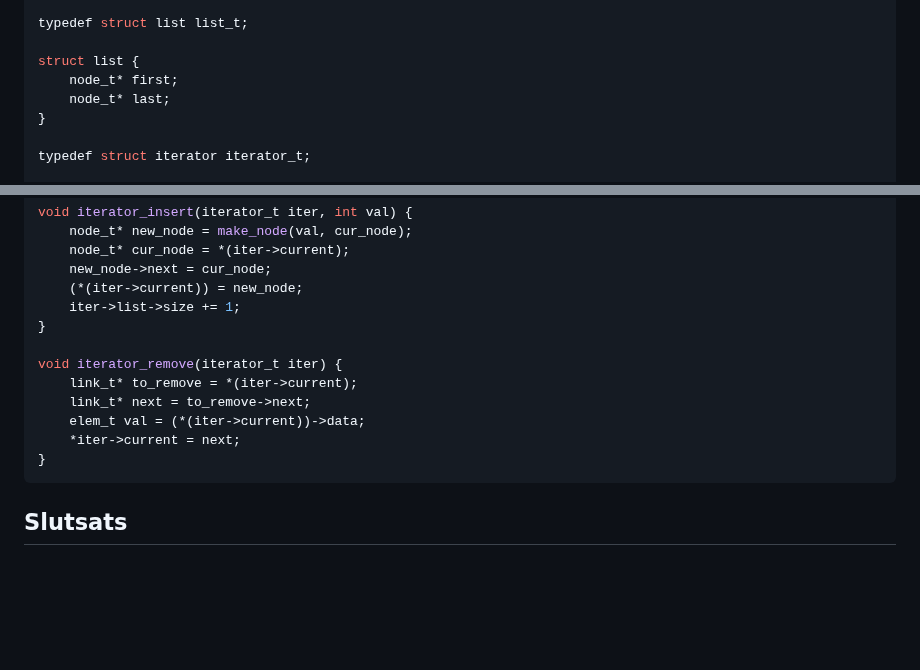
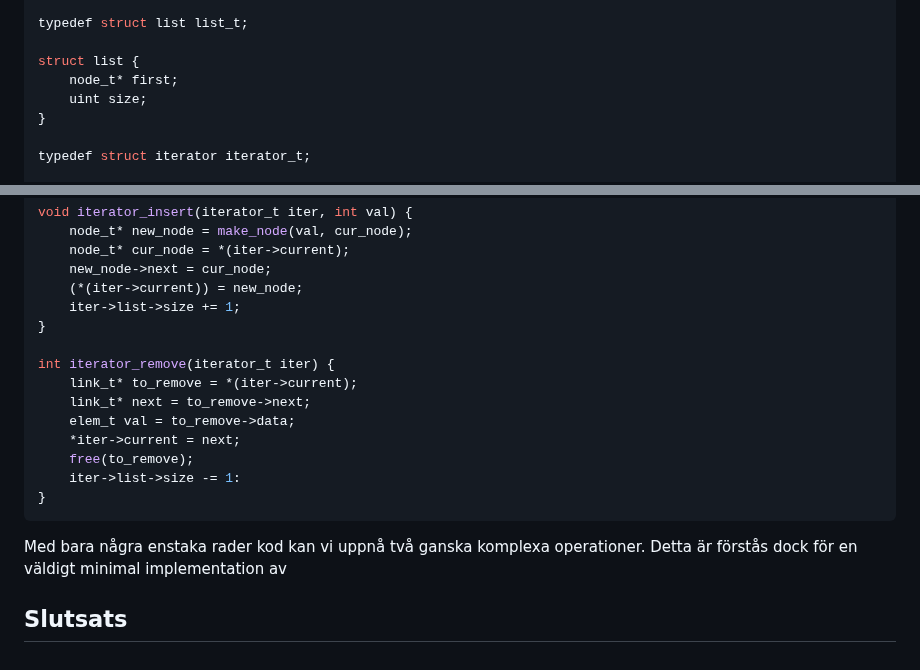
Before and after one commit to FrickTown/ObsidianVaults, a Markdown page: IOOPM/Jakob_Frick_x59.md, 2 parts joined by grey strips. GitHub-like rendering; blank space fills up the shorter version.

Commit message:
vault backup: 2025-11-05 00:12:57

````diff
--- a/IOOPM/Jakob_Frick_x59.md
+++ b/IOOPM/Jakob_Frick_x59.md
@@ -30,7 +30,7 @@ typedef struct list list_t;
 
 struct list {
 	node_t* first;
-	node_t* last;
+	uint size;
 }
 
 typedef struct iterator iterator_t;
@@ -55,15 +55,17 @@ void iterator_insert(iterator_t iter, int val) {
 	iter->list->size += 1;
 }
 
-void iterator_remove(iterator_t iter) {
+int iterator_remove(iterator_t iter) {
 	link_t* to_remove = *(iter->current);
 	link_t* next = to_remove->next;
-	elem_t val = (*(iter->current))->data;
+	elem_t val = to_remove->data;
 	*iter->current = next;
+	free(to_remove);
+	iter->list->size -= 1:
 }
 ```
 
-
+Med bara några enstaka rader kod kan vi uppnå två ganska komplexa operationer. Detta är förstås dock för en väldigt minimal implementation av
 
 
 ## Slutsats
````
